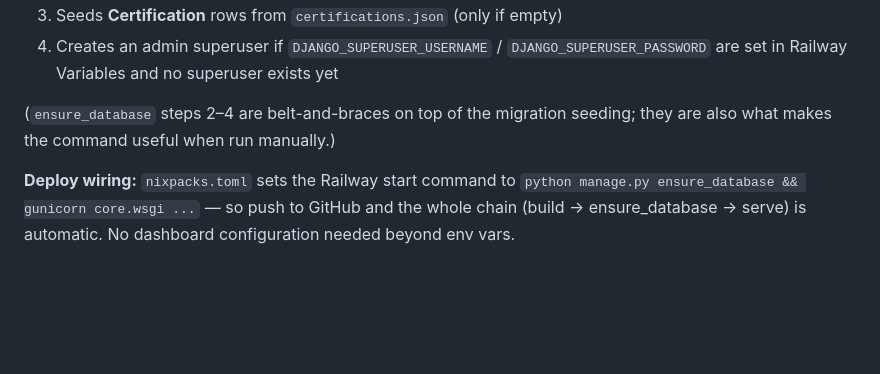
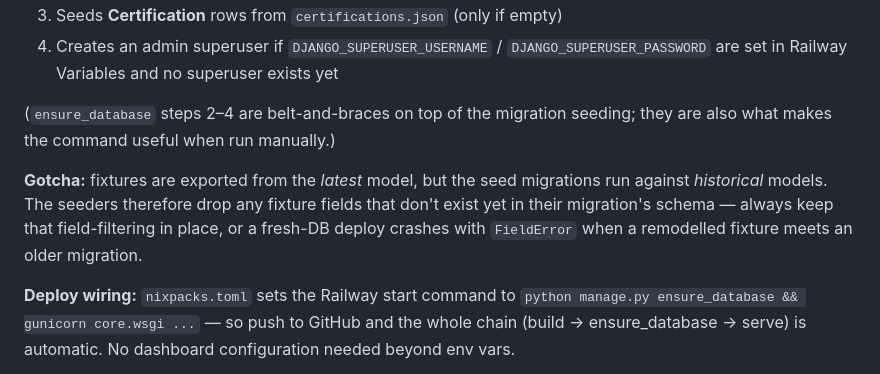
Before and after one commit to edwardtilley/act, a Markdown page: AGENTS.md, the part around the change. Rendered like a GitHub page; blank space fills up the shorter version.

Commit message:
docs: note the fixture/historical-model field-filtering gotcha in seed migrations

```diff
--- a/AGENTS.md
+++ b/AGENTS.md
@@ -281,6 +281,12 @@ boot) builds a minimal working database from nothing:
 (`ensure_database` steps 2–4 are belt-and-braces on top of the migration
 seeding; they are also what makes the command useful when run manually.)
 
+**Gotcha:** fixtures are exported from the *latest* model, but the seed
+migrations run against *historical* models. The seeders therefore drop any
+fixture fields that don't exist yet in their migration's schema — always keep
+that field-filtering in place, or a fresh-DB deploy crashes with
+`FieldError` when a remodelled fixture meets an older migration.
+
 **Deploy wiring:** `nixpacks.toml` sets the Railway start command to
 `python manage.py ensure_database && gunicorn core.wsgi ...` — so push to
 GitHub and the whole chain (build → ensure_database → serve) is automatic.
```
